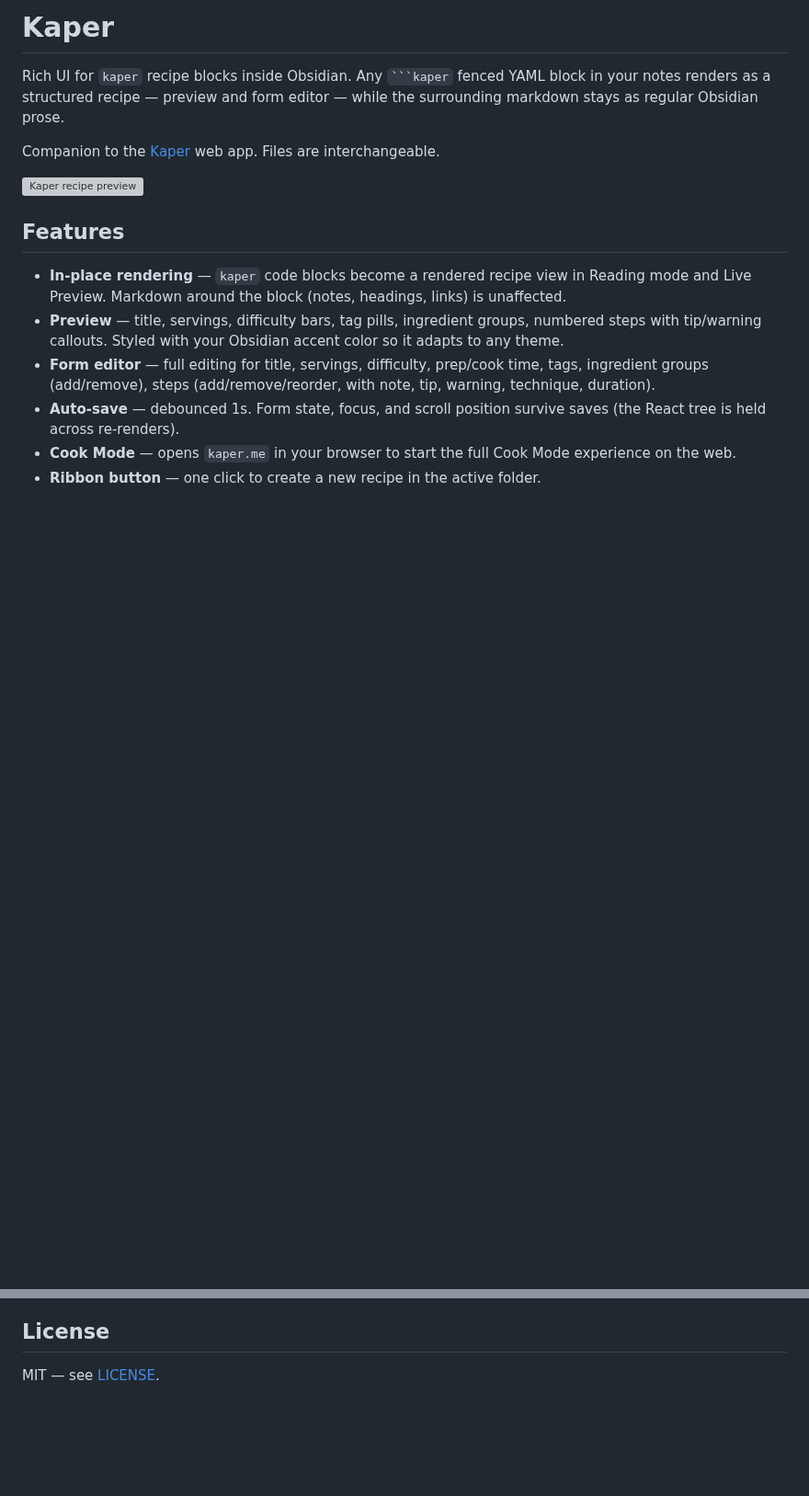
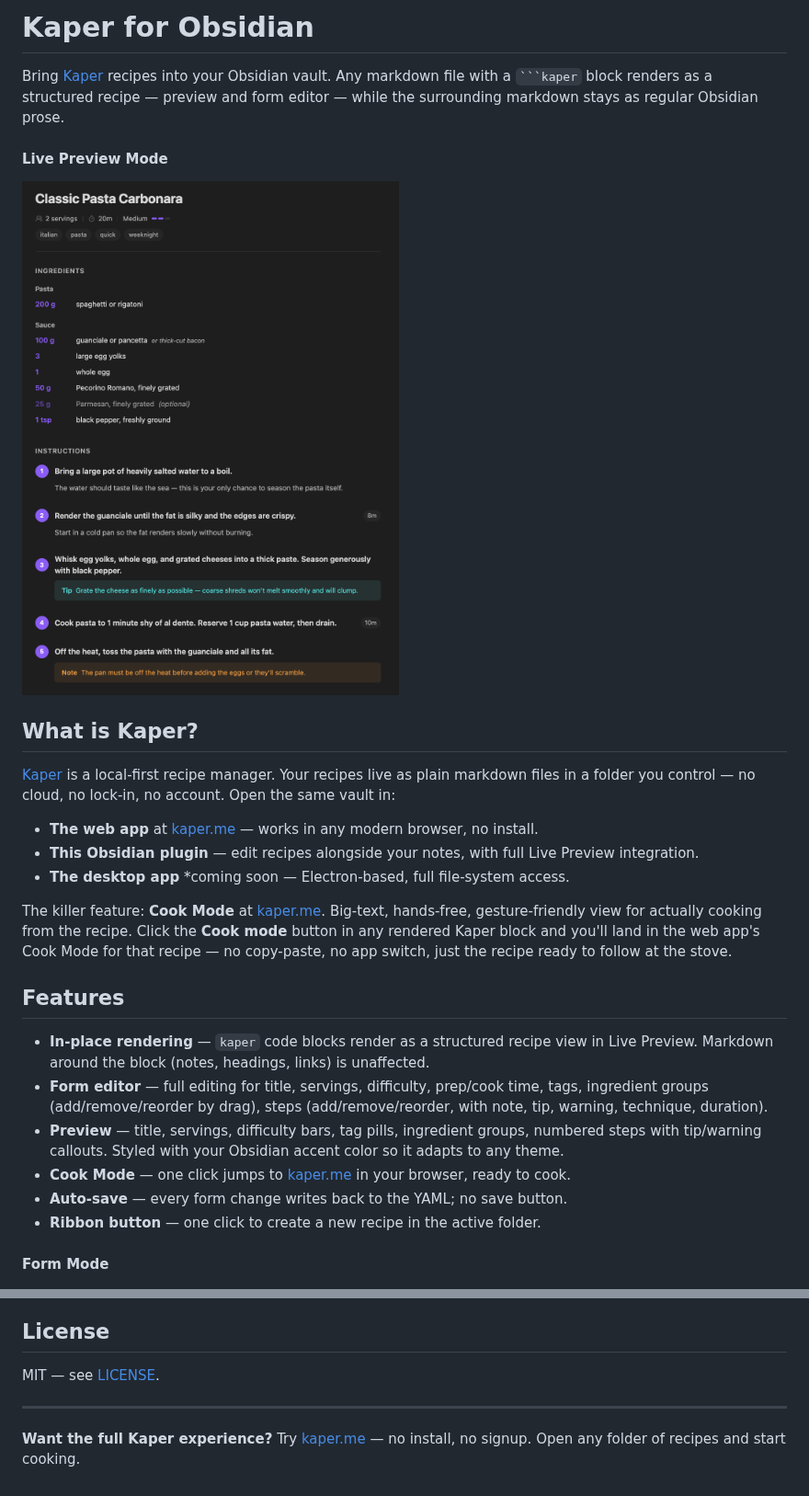
Before and after one commit to nikoneex/obsidian-kaper, a Markdown page: README.md, 2 parts joined by grey strips. Shown at 92% size. Rendered like a GitHub page; pictures changed too: assets/preview.png (added); blank space fills up the shorter version; grey boxes are pictures that could not be loaded.

````diff
--- a/README.md
+++ b/README.md
@@ -1,19 +1,31 @@
-# Kaper
+# Kaper for Obsidian
 
-Rich UI for `kaper` recipe blocks inside Obsidian. Any ` ```kaper ` fenced YAML block in your notes renders as a structured recipe — preview and form editor — while the surrounding markdown stays as regular Obsidian prose.
+Bring [Kaper](https://kaper.me) recipes into your Obsidian vault. Any markdown file with a ` ```kaper ` block renders as a structured recipe — preview and form editor — while the surrounding markdown stays as regular Obsidian prose.
 
-Companion to the [Kaper](https://kaper.me) web app. Files are interchangeable.
+#### Live Preview Mode
 
 ![Kaper recipe preview](assets/preview.png)
 
+## What is Kaper?
+
+[Kaper](https://kaper.me) is a local-first recipe manager. Your recipes live as plain markdown files in a folder you control — no cloud, no lock-in, no account. Open the same vault in:
+
+- **The web app** at [kaper.me](https://kaper.me) — works in any modern browser, no install.
+- **This Obsidian plugin** — edit recipes alongside your notes, with full Live Preview integration.
+- **The desktop app** *coming soon — Electron-based, full file-system access.
+
+The killer feature: **Cook Mode** at [kaper.me](https://kaper.me). Big-text, hands-free, gesture-friendly view for actually cooking from the recipe. Click the **Cook mode** button in any rendered Kaper block and you'll land in the web app's Cook Mode for that recipe — no copy-paste, no app switch, just the recipe ready to follow at the stove.
+
 ## Features
 
-- **In-place rendering** — `kaper` code blocks become a rendered recipe view in Reading mode and Live Preview. Markdown around the block (notes, headings, links) is unaffected.
+- **In-place rendering** — `kaper` code blocks render as a structured recipe view in Live Preview. Markdown around the block (notes, headings, links) is unaffected.
+- **Form editor** — full editing for title, servings, difficulty, prep/cook time, tags, ingredient groups (add/remove/reorder by drag), steps (add/remove/reorder, with note, tip, warning, technique, duration).
 - **Preview** — title, servings, difficulty bars, tag pills, ingredient groups, numbered steps with tip/warning callouts. Styled with your Obsidian accent color so it adapts to any theme.
-- **Form editor** — full editing for title, servings, difficulty, prep/cook time, tags, ingredient groups (add/remove), steps (add/remove/reorder, with note, tip, warning, technique, duration).
-- **Auto-save** — debounced 1s. Form state, focus, and scroll position survive saves (the React tree is held across re-renders).
-- **Cook Mode** — opens `kaper.me` in your browser to start the full Cook Mode experience on the web.
+- **Cook Mode** — one click jumps to [kaper.me](https://kaper.me?from=obsidian) in your browser, ready to cook.
+- **Auto-save** — every form change writes back to the YAML; no save button.
 - **Ribbon button** — one click to create a new recipe in the active folder.
+
+#### Form Mode
 
 ![Form editor](assets/form.png)
 
@@ -100,3 +143,7 @@ npm test
 ## License
 
 MIT — see [LICENSE](LICENSE).
+
+---
+
+**Want the full Kaper experience?** Try [kaper.me](https://kaper.me) — no install, no signup. Open any folder of recipes and start cooking.
````
Also changed, not shown: other parts of README.md (+37 -6 lines), assets/demo.gif (added), assets/form.png (added), 2 other files.
